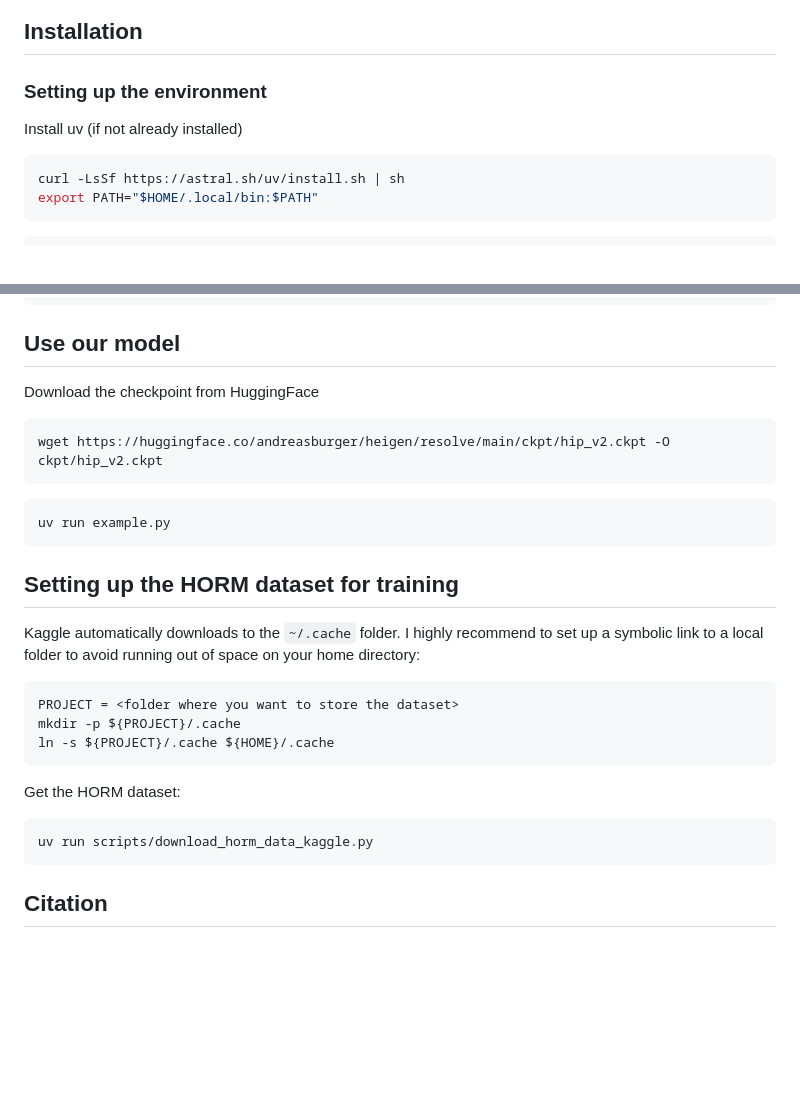
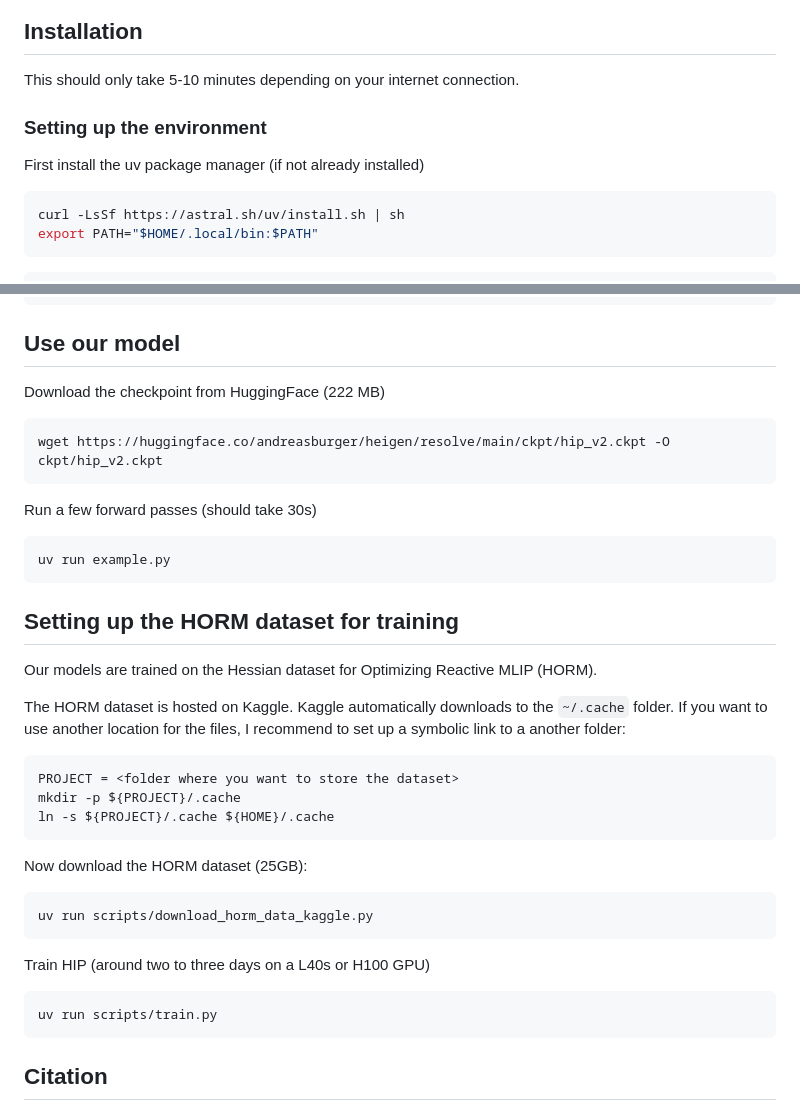
Before and after one commit to BurgerAndreas/hip, a Markdown page: README.md, 2 parts joined by grey strips. Rendered like a GitHub page; blank space fills up the shorter version.

Commit message:
Add installation details

````diff
--- a/README.md
+++ b/README.md
@@ -18,8 +18,10 @@ Compared to autograd Hessians, HIP is:
 
 ## Installation
 
+This should only take 5-10 minutes depending on your internet connection.
+
 ### Setting up the environment
-Install uv (if not already installed)
+First install the uv package manager (if not already installed)
 ```bash
 curl -LsSf https://astral.sh/uv/install.sh | sh
 export PATH="$HOME/.local/bin:$PATH"
@@ -48,27 +50,37 @@ uv pip install -e .
 
 ## Use our model
 
-Download the checkpoint from HuggingFace
+Download the checkpoint from HuggingFace (222 MB)
 ```bash
 wget https://huggingface.co/andreasburger/heigen/resolve/main/ckpt/hip_v2.ckpt -O ckpt/hip_v2.ckpt
 ```
 
+Run a few forward passes (should take 30s)
 ```bash
 uv run example.py
 ```
 
 ## Setting up the HORM dataset for training
+
+Our models are trained on the Hessian dataset for Optimizing Reactive MLIP (HORM).
+
+The HORM dataset is hosted on Kaggle.
 Kaggle automatically downloads to the `~/.cache` folder.
-I highly recommend to set up a symbolic link to a local folder to avoid running out of space on your home directory:
+If you want to use another location for the files, I recommend to set up a symbolic link to a another folder:
 ```bash
 PROJECT = <folder where you want to store the dataset>
 mkdir -p ${PROJECT}/.cache
 ln -s ${PROJECT}/.cache ${HOME}/.cache
 ```
 
-Get the HORM dataset:
+Now download the HORM dataset (25GB):
 ```bash
 uv run scripts/download_horm_data_kaggle.py
+```
+
+Train HIP (around two to three days on a L40s or H100 GPU)
+```bash
+uv run scripts/train.py
 ```
 
 ## Citation
````
